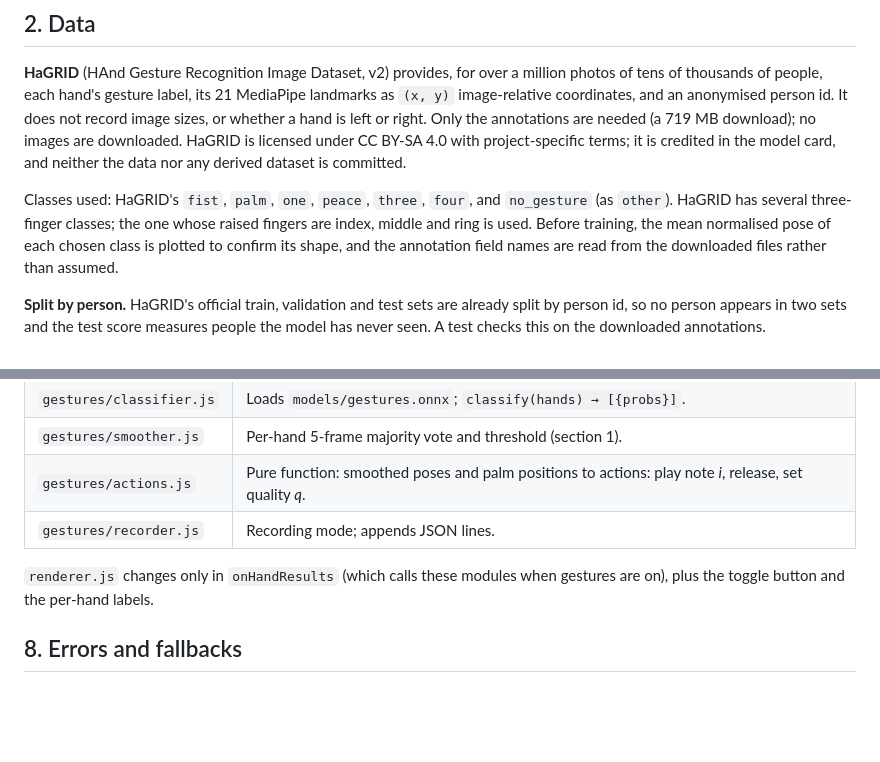
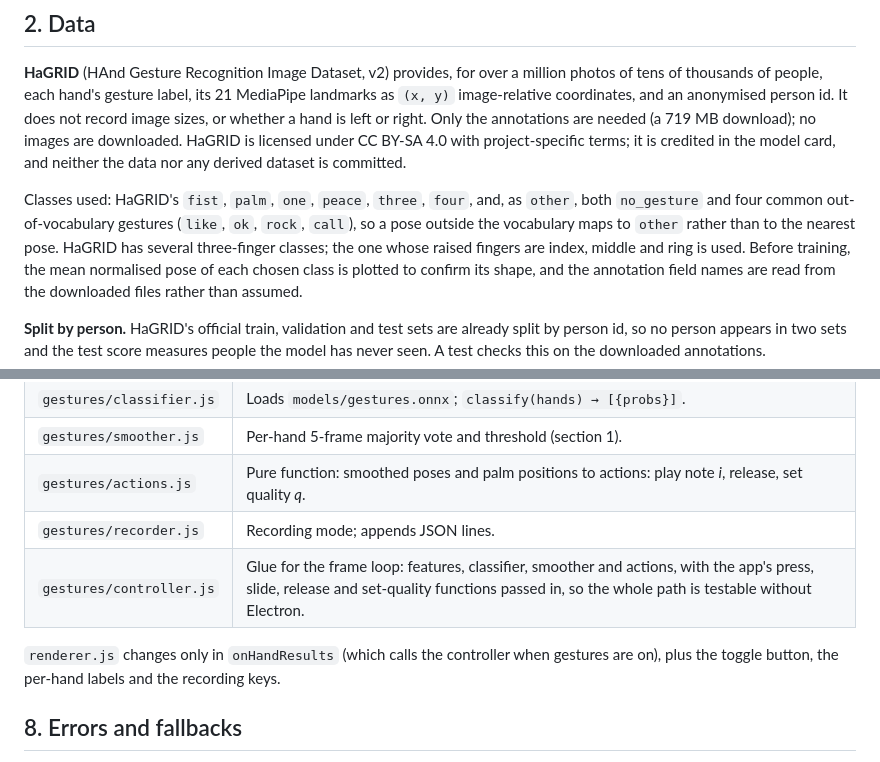
Before and after one commit to nguyenhanhatminh0105-hue/Chord-Wheel, a Markdown page: docs/gesture-control-design.md, 2 parts joined by grey strips. Rendered like a GitHub page; blank space fills up the shorter version.

Commit message:
Treat out-of-vocabulary gestures as other; add a controller module

```diff
--- a/docs/gesture-control-design.md
+++ b/docs/gesture-control-design.md
@@ -66,8 +66,10 @@ download); no images are downloaded. HaGRID is licensed under CC BY-SA 4.0
 with project-specific terms; it is credited in the model card, and neither
 the data nor any derived dataset is committed.
 
-Classes used: HaGRID's `fist`, `palm`, `one`, `peace`, `three`, `four`, and
-`no_gesture` (as `other`). HaGRID has several three-finger classes; the one
+Classes used: HaGRID's `fist`, `palm`, `one`, `peace`, `three`, `four`, and,
+as `other`, both `no_gesture` and four common out-of-vocabulary gestures
+(`like`, `ok`, `rock`, `call`), so a pose outside the vocabulary maps to
+`other` rather than to the nearest pose. HaGRID has several three-finger classes; the one
 whose raised fingers are index, middle and ring is used. Before training, the
 mean normalised pose of each chosen class is plotted to confirm its shape, and
 the annotation field names are read from the downloaded files rather than
@@ -171,9 +173,11 @@ The README shows a model-versus-rules table on both test sets.
 | `gestures/smoother.js` | Per-hand 5-frame majority vote and threshold (section 1). |
 | `gestures/actions.js` | Pure function: smoothed poses and palm positions to actions: play note *i*, release, set quality *q*. |
 | `gestures/recorder.js` | Recording mode; appends JSON lines. |
+| `gestures/controller.js` | Glue for the frame loop: features, classifier, smoother and actions, with the app's press, slide, release and set-quality functions passed in, so the whole path is testable without Electron. |
 
-`renderer.js` changes only in `onHandResults` (which calls these modules when
-gestures are on), plus the toggle button and the per-hand labels.
+`renderer.js` changes only in `onHandResults` (which calls the controller when
+gestures are on), plus the toggle button, the per-hand labels and the
+recording keys.
 
 ## 8. Errors and fallbacks
 
```
